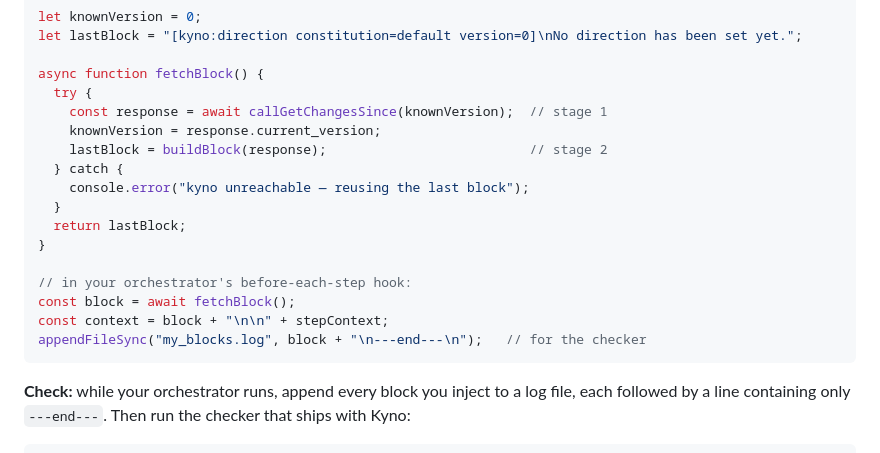
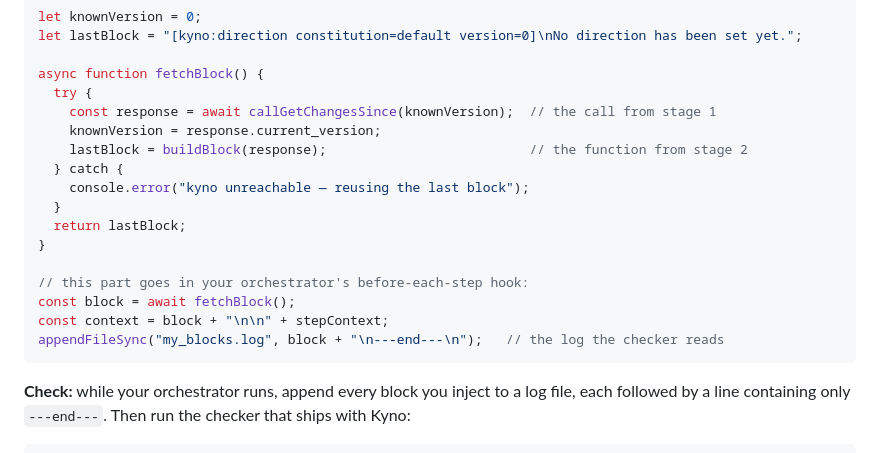
Before and after one commit to cizambra/kyno, a Markdown page: docs/integrating.md, the part around the change. Rendered like a GitHub page.

Commit message:
Say the code comments plainly
Co-Authored-By: Claude Fable 5 <noreply@anthropic.com>

````diff
--- a/docs/integrating.md
+++ b/docs/integrating.md
@@ -258,19 +258,19 @@ let lastBlock = "[kyno:direction constitution=default version=0]\nNo direction h
 
 async function fetchBlock() {
   try {
-    const response = await callGetChangesSince(knownVersion);  // stage 1
+    const response = await callGetChangesSince(knownVersion);  // the call from stage 1
     knownVersion = response.current_version;
-    lastBlock = buildBlock(response);                          // stage 2
+    lastBlock = buildBlock(response);                          // the function from stage 2
   } catch {
     console.error("kyno unreachable — reusing the last block");
   }
   return lastBlock;
 }
 
-// in your orchestrator's before-each-step hook:
+// this part goes in your orchestrator's before-each-step hook:
 const block = await fetchBlock();
 const context = block + "\n\n" + stepContext;
-appendFileSync("my_blocks.log", block + "\n---end---\n");   // for the checker
+appendFileSync("my_blocks.log", block + "\n---end---\n");   // the log the checker reads
 ```
 
 **Check:** while your orchestrator runs, append every block you inject to a
````
